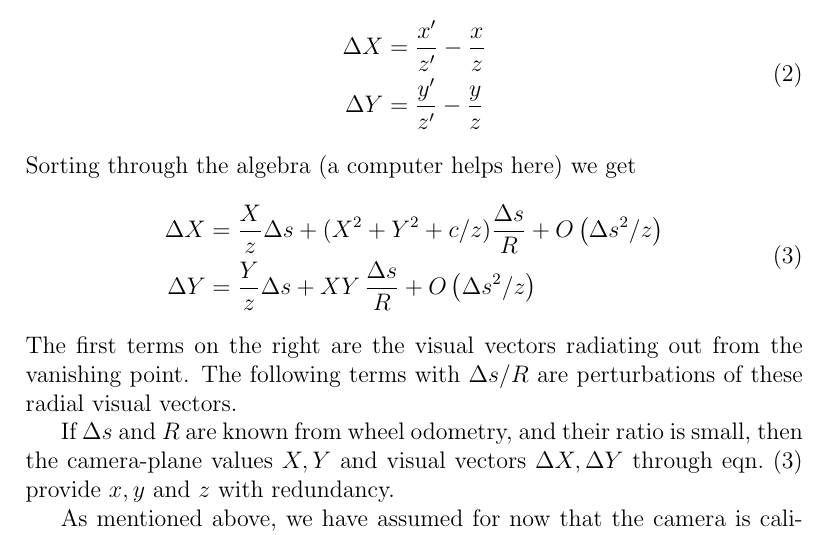
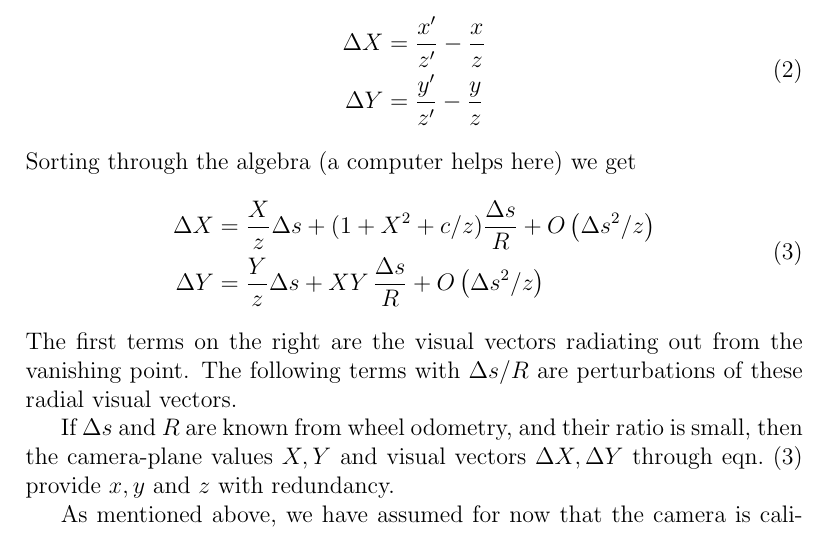
Before and after one commit to UbiquityRobotics/nav_workshop, a LaTeX document (perspec/text/arcmotion.tex): part of the page, cut so that both start at the same text. Compiled offline with pdfLaTeX.

```diff
--- a/perspec/text/arcmotion.tex
+++ b/perspec/text/arcmotion.tex
@@ -36,7 +36,7 @@
 Sorting through the algebra (a computer helps here) we get
 \begin{equation}\label{arrows}
 \begin{aligned}
-  \Delta X &= \frac Xz \Delta s + (X^2+Y^2 + c/z) \frac{\Delta s}R
+  \Delta X &= \frac Xz \Delta s + (1+X^2 + c/z) \frac{\Delta s}R
   + O\left(\Delta s^2/z\right) \\
   \Delta Y &= \frac Yz \Delta s + XY \,\frac{\Delta s}R
   + O\left(\Delta s^2/z\right)
```
